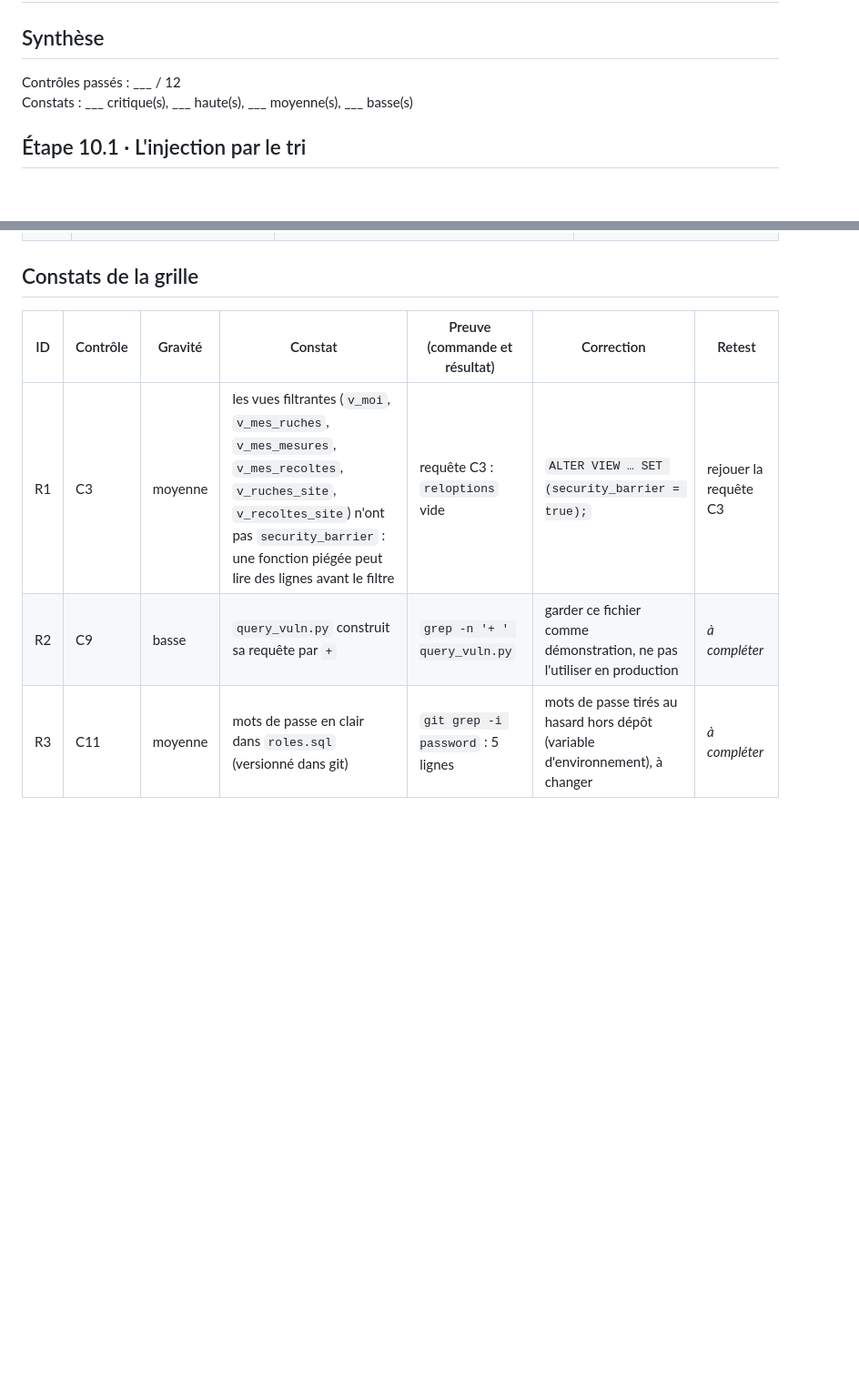
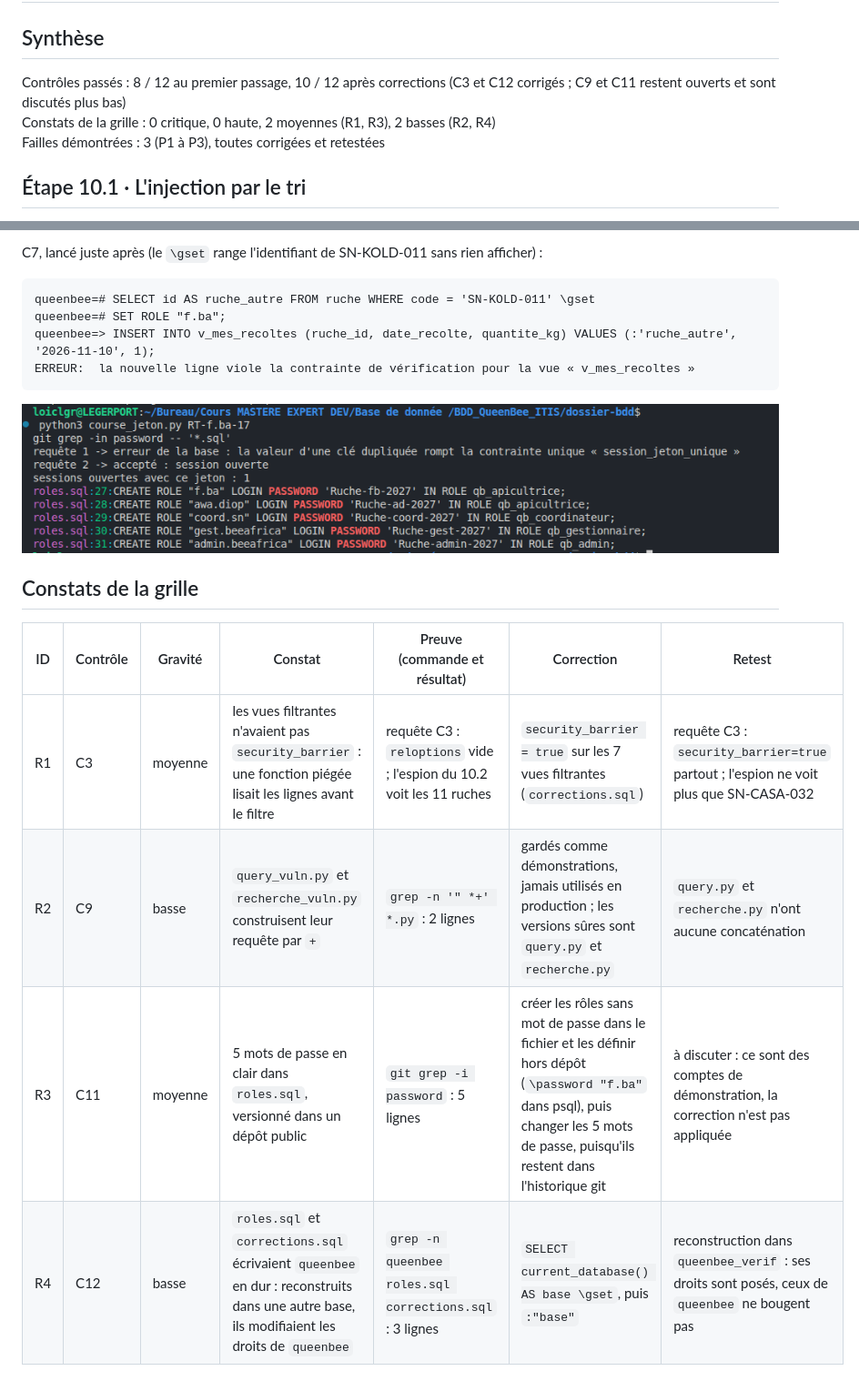
Before and after one commit to ITISDEVELOPMENT/BDD_QueenBee_ITIS, a Markdown page: dossier-md/rapport_revue.md, 2 parts joined by grey strips. Shown at 91% size. Rendered like a GitHub page; pictures changed too: images/revue/grille-c8-c12.png (added); blank space fills up the shorter version.

Commit message:
revue de sécurité

````diff
--- a/dossier-md/rapport_revue.md
+++ b/dossier-md/rapport_revue.md
@@ -2,8 +2,10 @@
 
 ## Synthèse
 
-Contrôles passés : ___ / 12
-Constats : ___ critique(s), ___ haute(s), ___ moyenne(s), ___ basse(s)
+Contrôles passés : 8 / 12 au premier passage, 10 / 12 après corrections (C3 et C12 corrigés ; C9 et C11 restent
+ouverts et sont discutés plus bas)
+Constats de la grille : 0 critique, 0 haute, 2 moyennes (R1, R3), 2 basses (R2, R4)
+Failles démontrées : 3 (P1 à P3), toutes corrigées et retestées
 
 ## Étape 10.1 · L'injection par le tri
 
@@ -115,11 +118,20 @@ Puis dans une nouvelle session :
 
-<!-- IMG : C8 à C12 -->
-<!-- ![C8-C12](../images/grille-c8-c12.png) -->
+C7, lancé juste après (le `\gset` range l'identifiant de SN-KOLD-011 sans rien afficher) :
+
+```
+queenbee=# SELECT id AS ruche_autre FROM ruche WHERE code = 'SN-KOLD-011' \gset
+queenbee=# SET ROLE "f.ba";
+queenbee=> INSERT INTO v_mes_recoltes (ruche_id, date_recolte, quantite_kg) VALUES (:'ruche_autre', '2026-11-10', 1);
+ERREUR:  la nouvelle ligne viole la contrainte de vérification pour la vue « v_mes_recoltes »
+```
+
+![C8-C12](../images/revue/grille-c8-c12.png)
 
 ## Constats de la grille
 
 | ID | Contrôle | Gravité | Constat | Preuve (commande et résultat) | Correction | Retest |
 |----|----------|---------|---------|-------------------------------|------------|--------|
-| R1 | C3 | moyenne | les vues filtrantes (`v_moi`, `v_mes_ruches`, `v_mes_mesures`, `v_mes_recoltes`, `v_ruches_site`, `v_recoltes_site`) n'ont pas `security_barrier` : une fonction piégée peut lire des lignes avant le filtre | requête C3 : `reloptions` vide | `ALTER VIEW … SET (security_barrier = true);` | rejouer la requête C3 |
-| R2 | C9 | basse | `query_vuln.py` construit sa requête par `+` | `grep -n '+ ' query_vuln.py` | garder ce fichier comme démonstration, ne pas l'utiliser en production | _à compléter_ |
-| R3 | C11 | moyenne | mots de passe en clair dans `roles.sql` (versionné dans git) | `git grep -i password` : 5 lignes | mots de passe tirés au hasard hors dépôt (variable d'environnement), à changer | _à compléter_ |
+| R1 | C3 | moyenne | les vues filtrantes n'avaient pas `security_barrier` : une fonction piégée lisait les lignes avant le filtre | requête C3 : `reloptions` vide ; l'espion du 10.2 voit les 11 ruches | `security_barrier = true` sur les 7 vues filtrantes (`corrections.sql`) | requête C3 : `security_barrier=true` partout ; l'espion ne voit plus que SN-CASA-032 |
+| R2 | C9 | basse | `query_vuln.py` et `recherche_vuln.py` construisent leur requête par `+` | `grep -n '" *+' *.py` : 2 lignes | gardés comme démonstrations, jamais utilisés en production ; les versions sûres sont `query.py` et `recherche.py` | `query.py` et `recherche.py` n'ont aucune concaténation |
+| R3 | C11 | moyenne | 5 mots de passe en clair dans `roles.sql`, versionné dans un dépôt public | `git grep -i password` : 5 lignes | créer les rôles sans mot de passe dans le fichier et les définir hors dépôt (`\password "f.ba"` dans psql), puis changer les 5 mots de passe, puisqu'ils restent dans l'historique git | à discuter : ce sont des comptes de démonstration, la correction n'est pas appliquée |
+| R4 | C12 | basse | `roles.sql` et `corrections.sql` écrivaient `queenbee` en dur : reconstruits dans une autre base, ils modifiaient les droits de `queenbee` | `grep -n queenbee roles.sql corrections.sql` : 3 lignes | `SELECT current_database() AS base \gset`, puis `:"base"` | reconstruction dans `queenbee_verif` : ses droits sont posés, ceux de `queenbee` ne bougent pas |
````
Also changed, not shown: other parts of dossier-md/rapport_revue.md (+17 -16 lines), README.md (+1 -0 lines), images/revue/grille-c1-c3.png (added), images/revue/grille-c4-c7.png (added), 3 other files.
